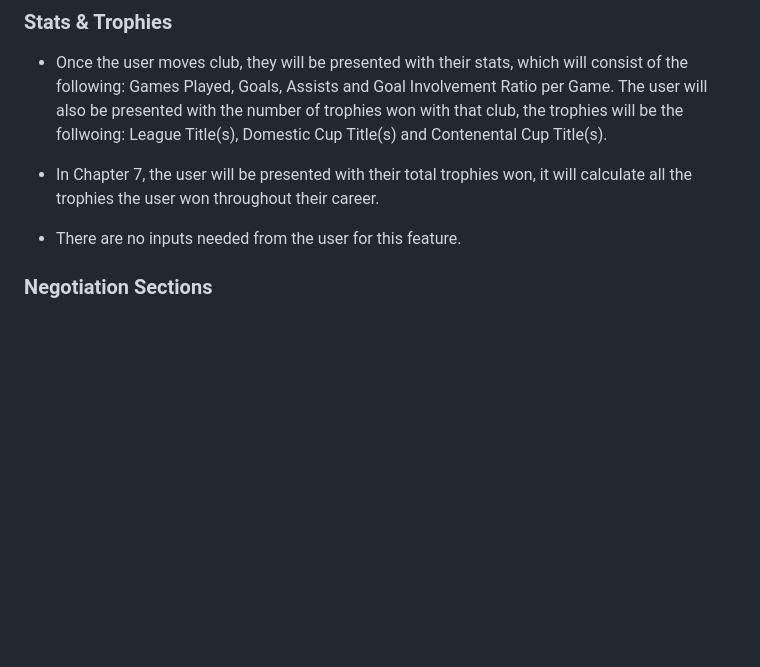
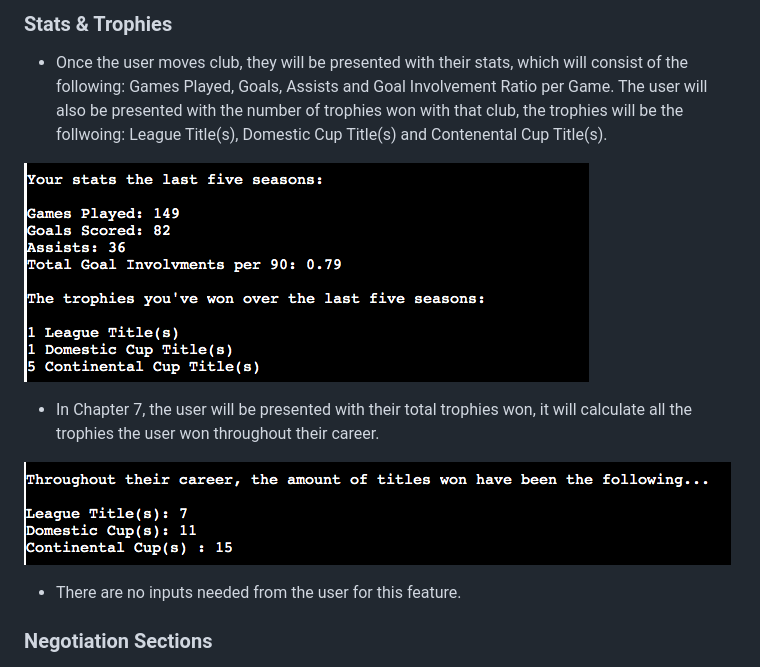
Before and after one commit to lgaudencio/footy-fever, a Markdown page: README.md, the part around the change. Drawn GitHub-style; pictures changed too: readme-images/career-end-trophies.png (added), readme-images/stats-and-trophies.png (added); blank space fills up the shorter version.

Commit message:
Add stats and trophies images to README

```diff
--- a/README.md
+++ b/README.md
@@ -128,7 +128,11 @@ This game will take into consideration the user stories as mentioned above to cr
 
 * Once the user moves club, they will be presented with their stats, which will consist of the following: Games Played, Goals, Assists and Goal Involvement Ratio per Game. The user will also be presented with the number of trophies won with that club, the trophies will be the follwoing: League Title(s), Domestic Cup Title(s) and Contenental Cup Title(s).
 
+![Example of trophies won in one club over 5 years and player stats](readme-images/stats-and-trophies.png)
+
 * In Chapter 7, the user will be presented with their total trophies won, it will calculate all the trophies the user won throughout their career.
+
+![Total amount of trophies won over player career](readme-images/career-end-trophies.png)
 
 * There are no inputs needed from the user for this feature.
 
```
